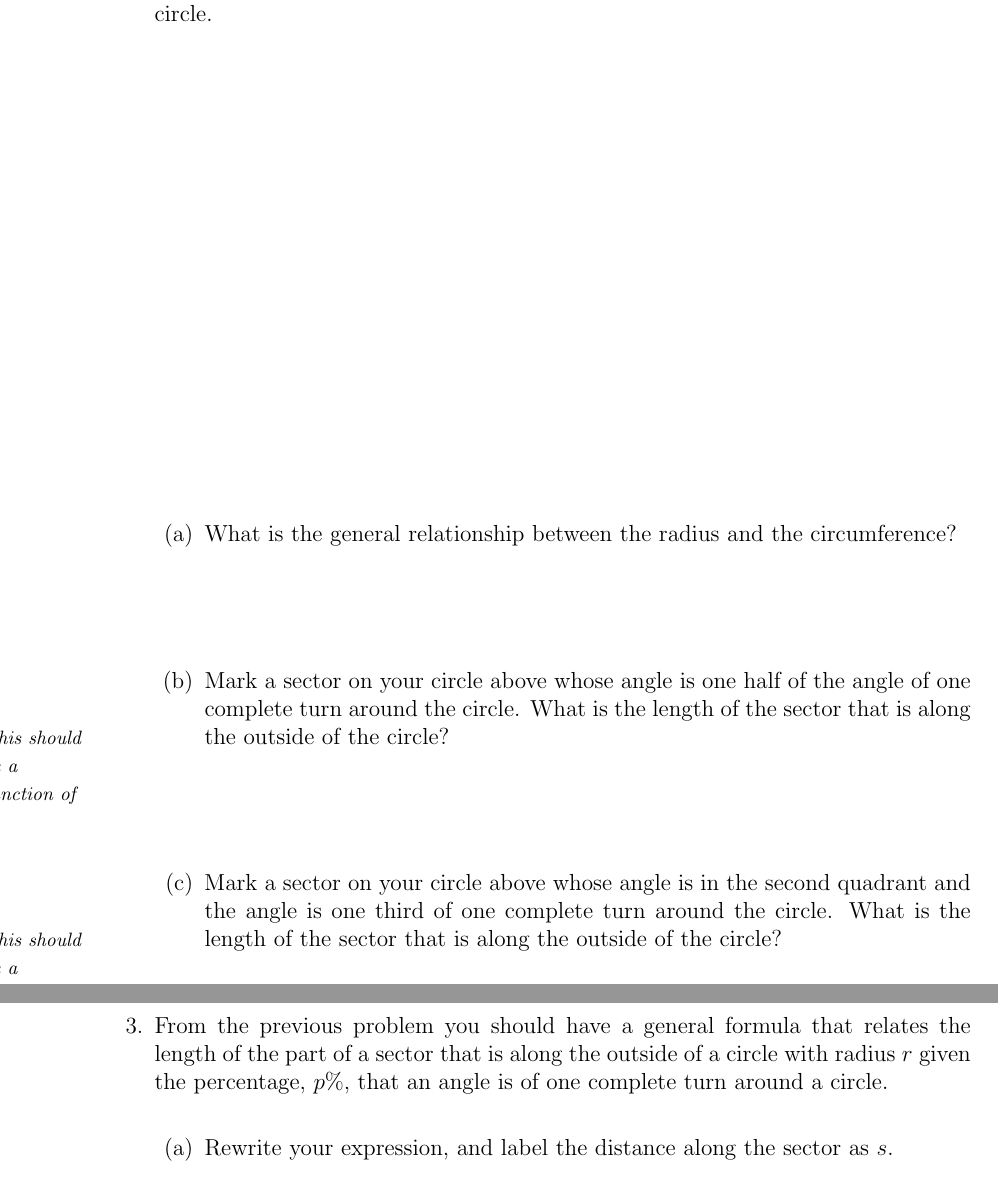
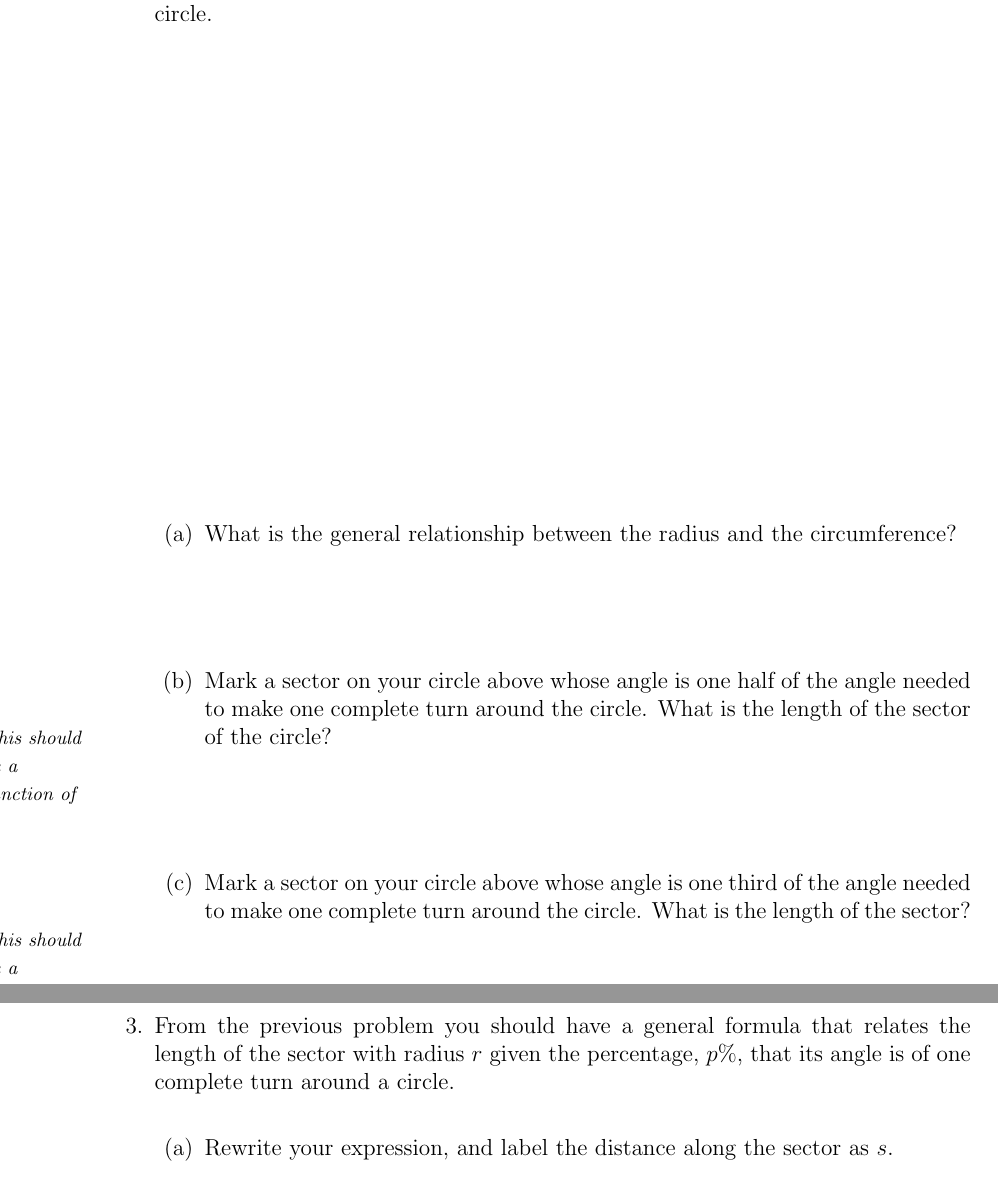
Before and after one commit to KellyBlack/Precalculus, a LaTeX thesis (labManual.tex, which reads angles/section_angles.tex): two parts of pages 98 and 99 of 113, joined at a grey line, cut so that both start at the same text. Compiled offline with pdfLaTeX.

Commit message:
Cleaned up the language in the activity for angle measurement

```diff
--- a/angles/section_angles.tex
+++ b/angles/section_angles.tex
@@ -72,18 +73,17 @@
     \vspace{4em}
 
   \item Mark a sector on your circle above whose angle is one half of
-    the angle of one complete turn around the circle. What is the
-    length of the sector that is along the outside of the circle?
-    \sideNote{This should be a function of $r$.}
+    the angle needed to make one complete turn around the circle. What
+    is the length of the sector of the circle?  \sideNote{This should
+      be a function of $r$.}
 
 
     \vspace{4em}
 
-  \item Mark a sector on your circle above whose angle is in the
-    second quadrant and the angle is one third of one complete
-    turn around the circle. What is the length of the sector that is
-    along the outside of the circle?
-    \sideNote{This should be a function of $r$.}
+  \item Mark a sector on your circle above whose angle is one third of
+    the angle needed to make one complete turn around the circle. What
+    is the length of the sector?  \sideNote{This should be a function
+      of $r$.}
 
 
     \vspace{4em}
@@ -99,9 +98,9 @@
 \clearpage
 
 \item From the previous problem you should have a general formula that
-  relates the length of the part of a sector that is along the outside
-  of a circle with radius $r$ given the percentage, $p$\%, that an
-  angle is of one complete turn around a circle.
+  relates the length of the sector with radius $r$ given the
+  percentage, $p$\%, that its angle is of one complete turn around a
+  circle.
 
   \begin{subproblem}
   \item Rewrite your expression, and label the distance along the
```
Also changed, not shown: angles/section_angles.tex (12 more changed lines).
